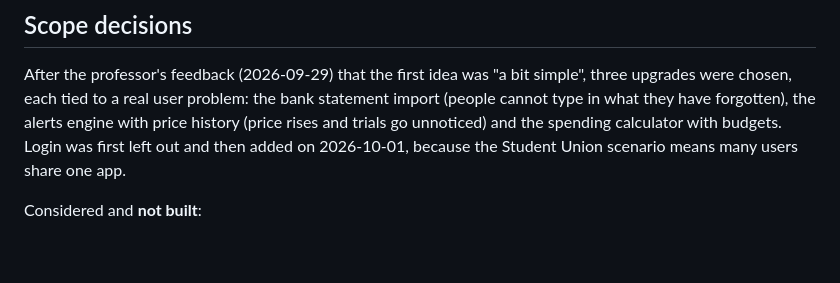
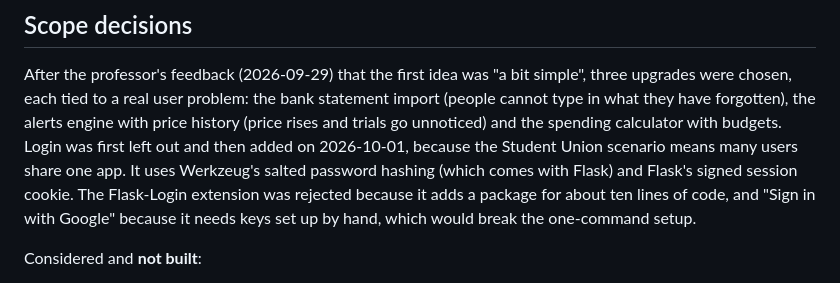
Before and after one commit to adamkhouryedy2308-eng/subscription-tracker, a Markdown page: README.md, the part around the change. Rendered like a GitHub page; blank space fills up the shorter version.

Commit message:
Explain in the README how login works and why it was built this way

```diff
--- a/README.md
+++ b/README.md
@@ -152,7 +152,10 @@ bank statement import (people cannot type in what they have forgotten), the
 alerts engine with price history (price rises and trials go unnoticed) and
 the spending calculator with budgets. Login was first left out and then added
 on 2026-10-01, because the Student Union scenario means many users share one
-app.
+app. It uses Werkzeug's salted password hashing (which comes with Flask) and
+Flask's signed session cookie. The Flask-Login extension was rejected because
+it adds a package for about ten lines of code, and "Sign in with Google"
+because it needs keys set up by hand, which would break the one-command setup.
 
 Considered and **not built**:
 
```
